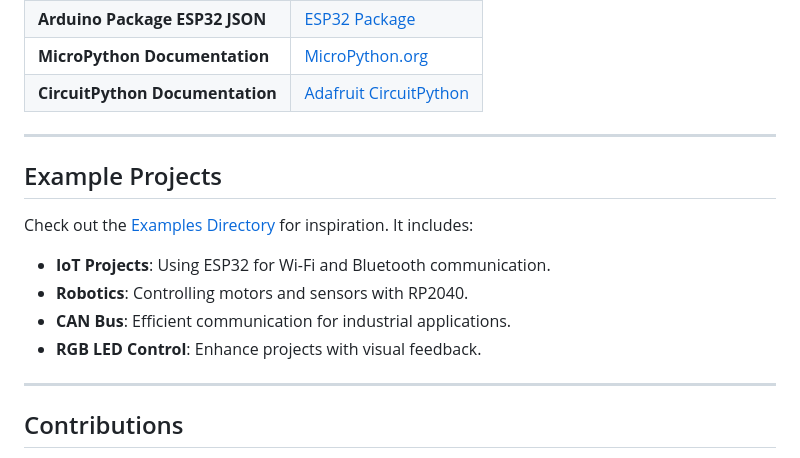
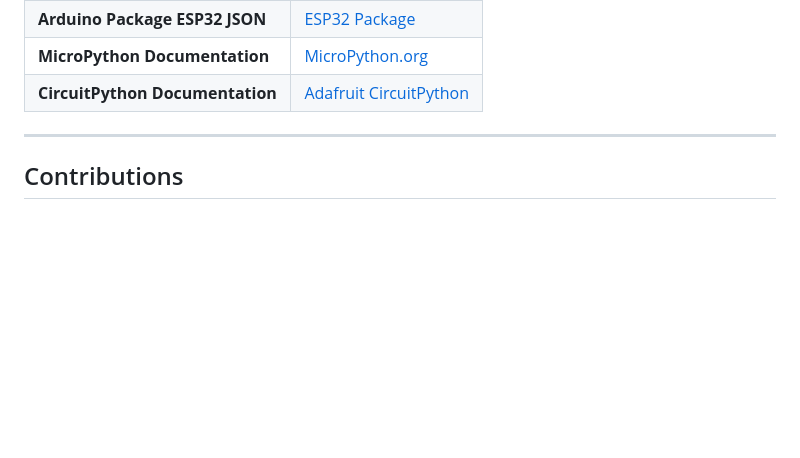
Before and after one commit to UNIT-Electronics/DualMCU-ONE, a Markdown page: README.md, the part around the change. GitHub-like rendering; blank space fills up the shorter version.

Commit message:
DO0001 docs: Update Readme.md file

```diff
--- a/README.md
+++ b/README.md
@@ -81,16 +81,6 @@ For setup and first projects, refer to the [Getting Started Guide](https://githu
 
 ---
 
-## Example Projects
-
-Check out the [Examples Directory](https://github.com/UNIT-Electronics/DualMCU-ONE/tree/main/Examples) for inspiration. It includes:
-- **IoT Projects**: Using ESP32 for Wi-Fi and Bluetooth communication.
-- **Robotics**: Controlling motors and sensors with RP2040.
-- **CAN Bus**: Efficient communication for industrial applications.
-- **RGB LED Control**: Enhance projects with visual feedback.
-
----
-
 ## Contributions
 
 We welcome contributions! Please review our [Contribution Guidelines](CONTRIBUTING.md) before submitting pull requests.
```
